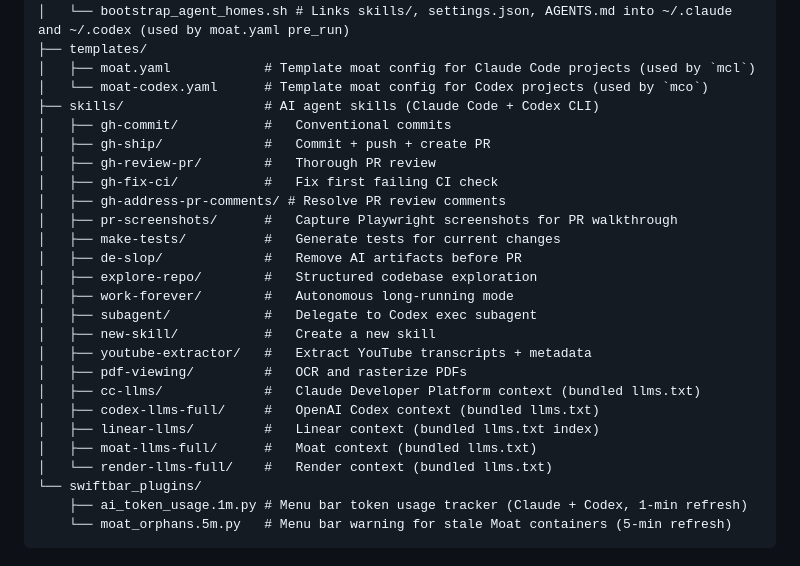
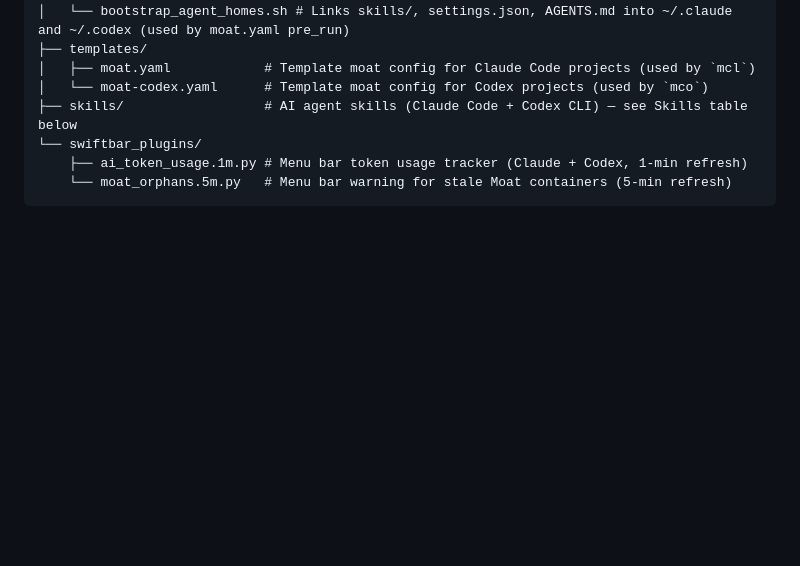
Before and after one commit to PatrickSpieker/setup_scripts, a Markdown page: README.md, the part around the change. Drawn GitHub-style; blank space fills up the shorter version.

Commit message:
docs(readme): collapse per-skill tree into single line
The Repo Structure tree's skills/ subtree listed 18 skills while disk
had 29 — every new skill needed to be added to both the tree (hand-
maintained, unenforced) and the Skills table below (linter-enforced).
The tree drifted; the table didn't.

Replace the 19-line per-skill block with a single line pointing at the
table. Eliminates the drift class entirely: the linter-enforced table
becomes the single source of truth.

Co-Authored-By: Claude Opus 4.7 (1M context) <noreply@anthropic.com>

```diff
--- a/README.md
+++ b/README.md
@@ -39,26 +39,7 @@ setup_scripts/
 ├── templates/
 │   ├── moat.yaml            # Template moat config for Claude Code projects (used by `mcl`)
 │   └── moat-codex.yaml      # Template moat config for Codex projects (used by `mco`)
-├── skills/                  # AI agent skills (Claude Code + Codex CLI)
-│   ├── gh-commit/           #   Conventional commits
-│   ├── gh-ship/             #   Commit + push + create PR
-│   ├── gh-review-pr/        #   Thorough PR review
-│   ├── gh-fix-ci/           #   Fix first failing CI check
-│   ├── gh-address-pr-comments/ # Resolve PR review comments
-│   ├── pr-screenshots/      #   Capture Playwright screenshots for PR walkthrough
-│   ├── make-tests/          #   Generate tests for current changes
-│   ├── de-slop/             #   Remove AI artifacts before PR
-│   ├── explore-repo/        #   Structured codebase exploration
-│   ├── work-forever/        #   Autonomous long-running mode
-│   ├── subagent/            #   Delegate to Codex exec subagent
-│   ├── new-skill/           #   Create a new skill
-│   ├── youtube-extractor/   #   Extract YouTube transcripts + metadata
-│   ├── pdf-viewing/         #   OCR and rasterize PDFs
-│   ├── cc-llms/             #   Claude Developer Platform context (bundled llms.txt)
-│   ├── codex-llms-full/     #   OpenAI Codex context (bundled llms.txt)
-│   ├── linear-llms/         #   Linear context (bundled llms.txt index)
-│   ├── moat-llms-full/      #   Moat context (bundled llms.txt)
-│   └── render-llms-full/    #   Render context (bundled llms.txt)
+├── skills/                  # AI agent skills (Claude Code + Codex CLI) — see Skills table below
 └── swiftbar_plugins/
     ├── ai_token_usage.1m.py # Menu bar token usage tracker (Claude + Codex, 1-min refresh)
     └── moat_orphans.5m.py   # Menu bar warning for stale Moat containers (5-min refresh)
```
